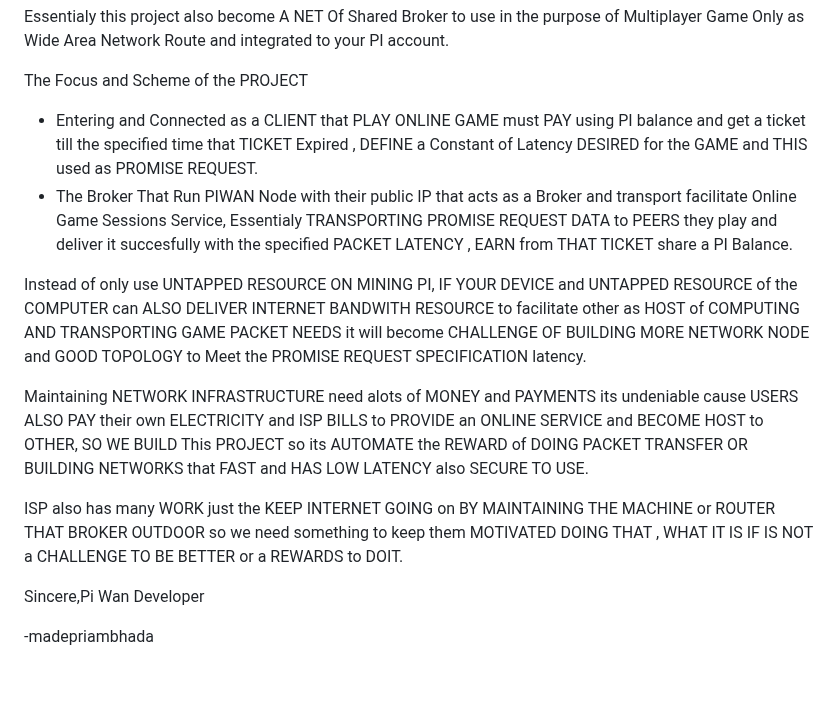
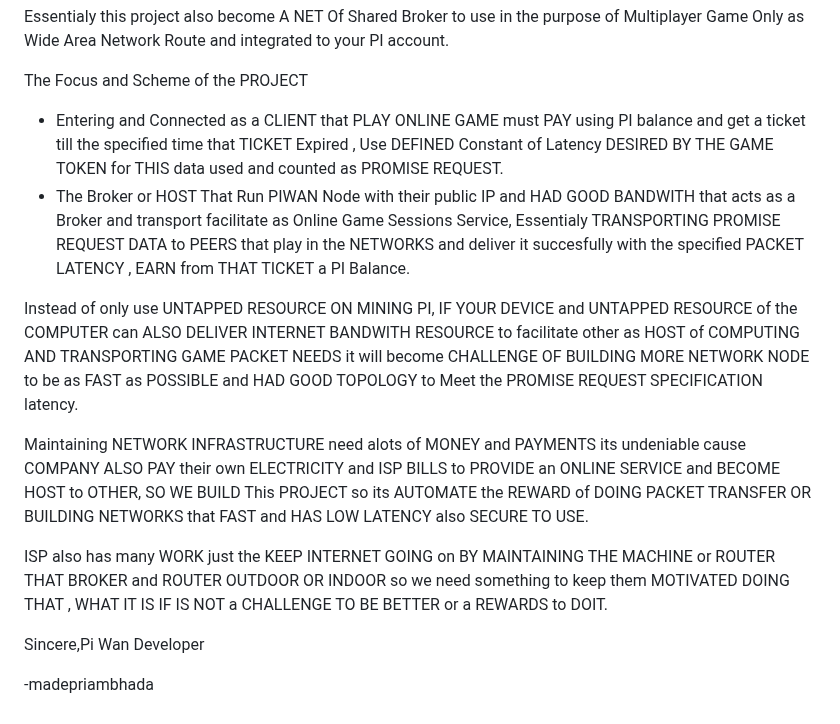
Before and after one commit to gmnprada/wanbioner, a Markdown page: README.md, the part around the change. GitHub-like rendering; blank space fills up the shorter version.

```diff
--- a/README.md
+++ b/README.md
@@ -14,14 +14,14 @@ Only the GAME PACKET allowed in with THEIR TOKEN and the TOPIC and packet TYPE t
 Essentialy this project also become A NET Of Shared Broker to use in the purpose of Multiplayer Game Only as Wide Area Network Route and integrated to your PI account.
 
 The Focus and Scheme of the PROJECT
-- Entering and Connected as a CLIENT that PLAY ONLINE GAME must PAY using PI balance and get a ticket till the specified time that TICKET Expired , DEFINE a Constant of Latency DESIRED for the GAME and THIS used as PROMISE REQUEST.
-- The Broker That Run PIWAN Node with their public IP that acts as a Broker and transport facilitate Online Game Sessions Service, Essentialy TRANSPORTING PROMISE REQUEST DATA to PEERS they play and deliver it succesfully with the specified PACKET LATENCY , EARN from THAT TICKET share a PI Balance.
+- Entering and Connected as a CLIENT that PLAY ONLINE GAME must PAY using PI balance and get a ticket till the specified time that TICKET Expired , Use DEFINED Constant of Latency DESIRED BY THE GAME TOKEN for THIS data used and counted as PROMISE REQUEST.
+- The Broker or HOST That Run PIWAN Node with their public IP and HAD GOOD BANDWITH that acts as a Broker and transport facilitate as Online Game Sessions Service, Essentialy TRANSPORTING PROMISE REQUEST DATA to PEERS that play in the NETWORKS and deliver it succesfully with the specified PACKET LATENCY , EARN from THAT TICKET a PI Balance.
 
-Instead of only use UNTAPPED RESOURCE ON MINING PI, IF YOUR DEVICE and UNTAPPED RESOURCE of the COMPUTER can ALSO DELIVER INTERNET BANDWITH RESOURCE to facilitate other as HOST of COMPUTING AND TRANSPORTING GAME PACKET NEEDS it will become CHALLENGE OF BUILDING MORE NETWORK NODE and GOOD TOPOLOGY to Meet the PROMISE REQUEST SPECIFICATION latency.
+Instead of only use UNTAPPED RESOURCE ON MINING PI, IF YOUR DEVICE and UNTAPPED RESOURCE of the COMPUTER can ALSO DELIVER INTERNET BANDWITH RESOURCE to facilitate other as HOST of COMPUTING AND TRANSPORTING GAME PACKET NEEDS it will become CHALLENGE OF BUILDING MORE NETWORK NODE to be as FAST as POSSIBLE and HAD GOOD TOPOLOGY to Meet the PROMISE REQUEST SPECIFICATION latency.
 
-Maintaining NETWORK INFRASTRUCTURE need alots of MONEY and PAYMENTS its undeniable cause USERS ALSO PAY their own ELECTRICITY and ISP BILLS to PROVIDE an ONLINE SERVICE and BECOME HOST to OTHER, SO WE BUILD This PROJECT so its AUTOMATE the REWARD of DOING PACKET TRANSFER OR BUILDING NETWORKS that FAST and HAS LOW LATENCY also SECURE TO USE.
+Maintaining NETWORK INFRASTRUCTURE need alots of MONEY and PAYMENTS its undeniable cause COMPANY ALSO PAY their own ELECTRICITY and ISP BILLS to PROVIDE an ONLINE SERVICE and BECOME HOST to OTHER, SO WE BUILD This PROJECT so its AUTOMATE the REWARD of DOING PACKET TRANSFER OR BUILDING NETWORKS that FAST and HAS LOW LATENCY also SECURE TO USE.
 
-ISP also has many WORK just the KEEP INTERNET GOING on BY MAINTAINING THE MACHINE or ROUTER THAT BROKER OUTDOOR so we need something to keep them MOTIVATED DOING THAT , WHAT IT IS IF IS NOT a CHALLENGE TO BE BETTER or a REWARDS to DOIT.
+ISP also has many WORK just the KEEP INTERNET GOING on BY MAINTAINING THE MACHINE or ROUTER THAT BROKER and ROUTER OUTDOOR OR INDOOR so we need something to keep them MOTIVATED DOING THAT , WHAT IT IS IF IS NOT a CHALLENGE TO BE BETTER or a REWARDS to DOIT.
 
 Sincere,Pi Wan Developer
 
```
